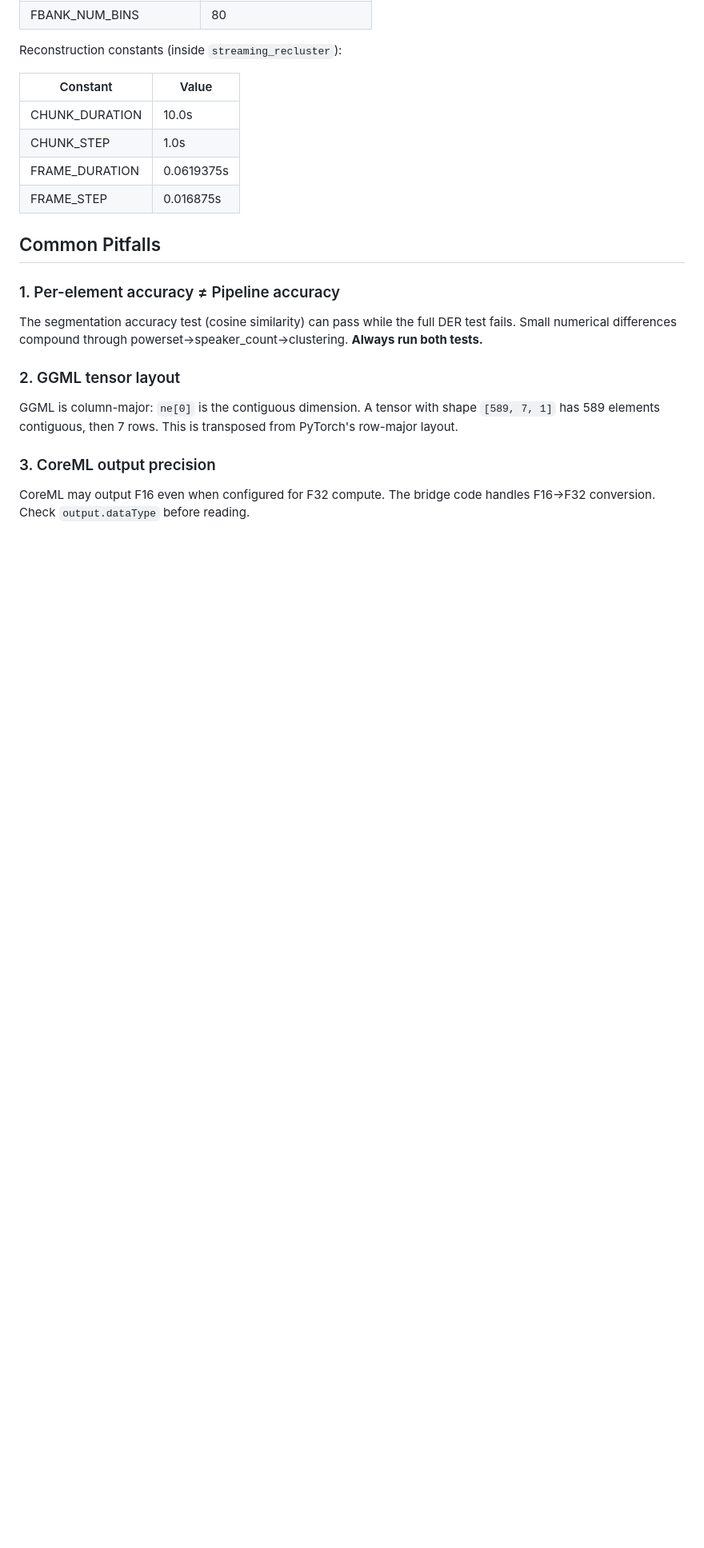
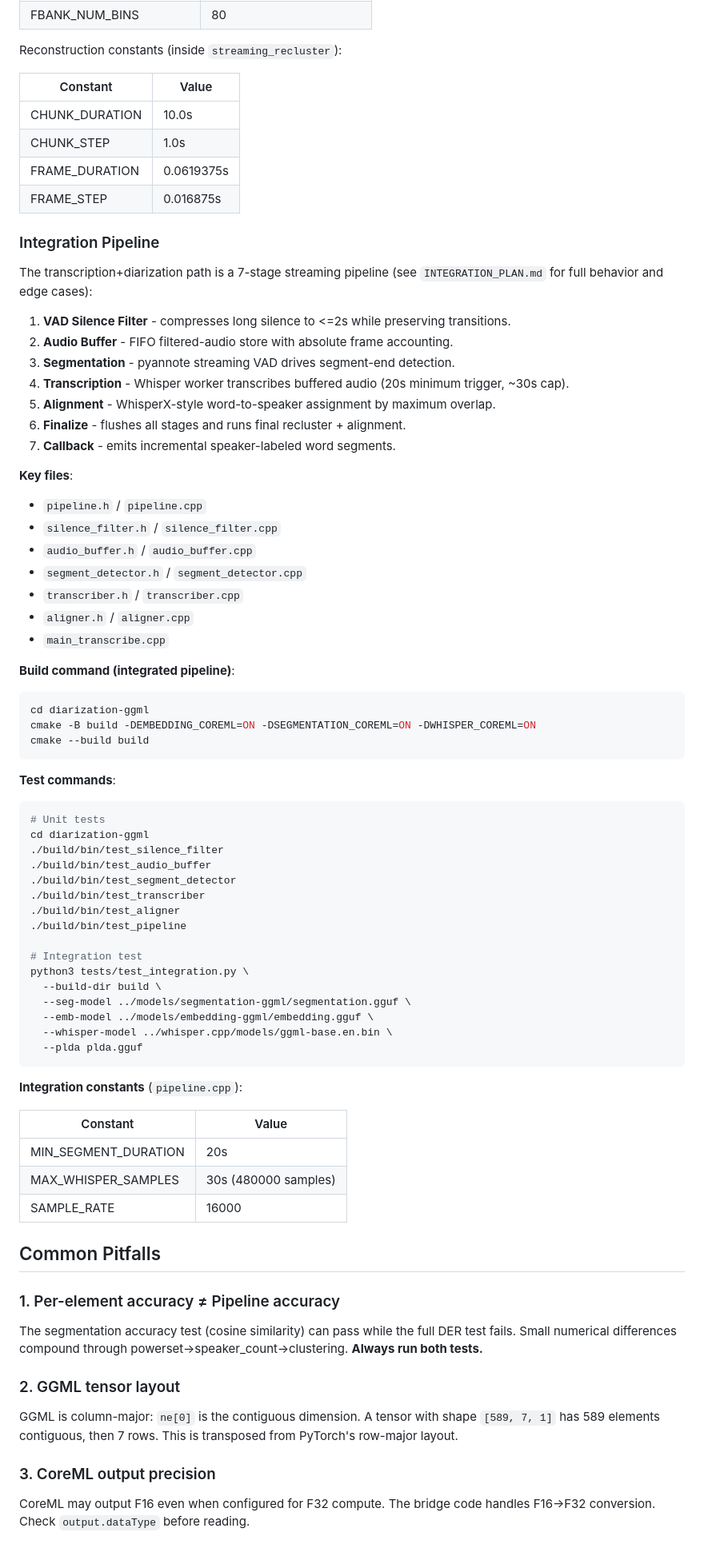
Before and after one commit to predict-woo/pyannote-ggml, a Markdown page: AGENTS.md, the part around the change. Shown at 80% size. Drawn GitHub-style; blank space fills up the shorter version.

````diff
--- a/AGENTS.md
+++ b/AGENTS.md
@@ -218,6 +218,60 @@ Reconstruction constants (inside `streaming_recluster`):
 | FRAME_DURATION | 0.0619375s |
 | FRAME_STEP | 0.016875s |
 
+### Integration Pipeline
+The transcription+diarization path is a 7-stage streaming pipeline (see `INTEGRATION_PLAN.md` for full behavior and edge cases):
+1. **VAD Silence Filter** - compresses long silence to <=2s while preserving transitions.
+2. **Audio Buffer** - FIFO filtered-audio store with absolute frame accounting.
+3. **Segmentation** - pyannote streaming VAD drives segment-end detection.
+4. **Transcription** - Whisper worker transcribes buffered audio (20s minimum trigger, ~30s cap).
+5. **Alignment** - WhisperX-style word-to-speaker assignment by maximum overlap.
+6. **Finalize** - flushes all stages and runs final recluster + alignment.
+7. **Callback** - emits incremental speaker-labeled word segments.
+
+**Key files**:
+- `pipeline.h` / `pipeline.cpp`
+- `silence_filter.h` / `silence_filter.cpp`
+- `audio_buffer.h` / `audio_buffer.cpp`
+- `segment_detector.h` / `segment_detector.cpp`
+- `transcriber.h` / `transcriber.cpp`
+- `aligner.h` / `aligner.cpp`
+- `main_transcribe.cpp`
+
+**Build command (integrated pipeline)**:
+```bash
+cd diarization-ggml
+cmake -B build -DEMBEDDING_COREML=ON -DSEGMENTATION_COREML=ON -DWHISPER_COREML=ON
+cmake --build build
+```
+
+**Test commands**:
+```bash
+# Unit tests
+cd diarization-ggml
+./build/bin/test_silence_filter
+./build/bin/test_audio_buffer
+./build/bin/test_segment_detector
+./build/bin/test_transcriber
+./build/bin/test_aligner
+./build/bin/test_pipeline
+
+# Integration test
+python3 tests/test_integration.py \
+  --build-dir build \
+  --seg-model ../models/segmentation-ggml/segmentation.gguf \
+  --emb-model ../models/embedding-ggml/embedding.gguf \
+  --whisper-model ../whisper.cpp/models/ggml-base.en.bin \
+  --plda plda.gguf
+```
+
+**Integration constants** (`pipeline.cpp`):
+
+| Constant | Value |
+|---|---|
+| MIN_SEGMENT_DURATION | 20s |
+| MAX_WHISPER_SAMPLES | 30s (480000 samples) |
+| SAMPLE_RATE | 16000 |
+
 ## Common Pitfalls
 
 ### 1. Per-element accuracy ≠ Pipeline accuracy
````
Also changed, not shown: README.md (+92 -0 lines), 1 other file.
